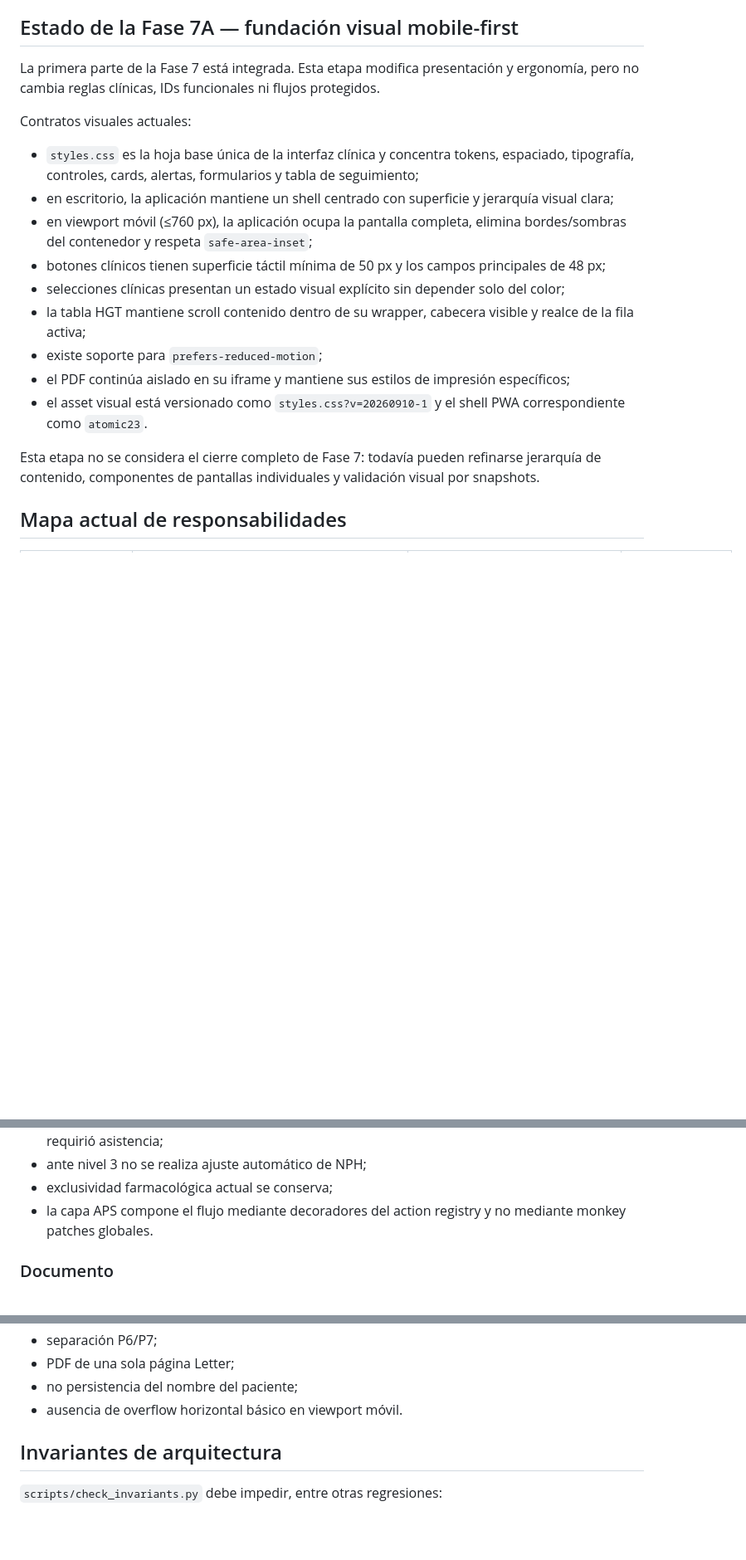
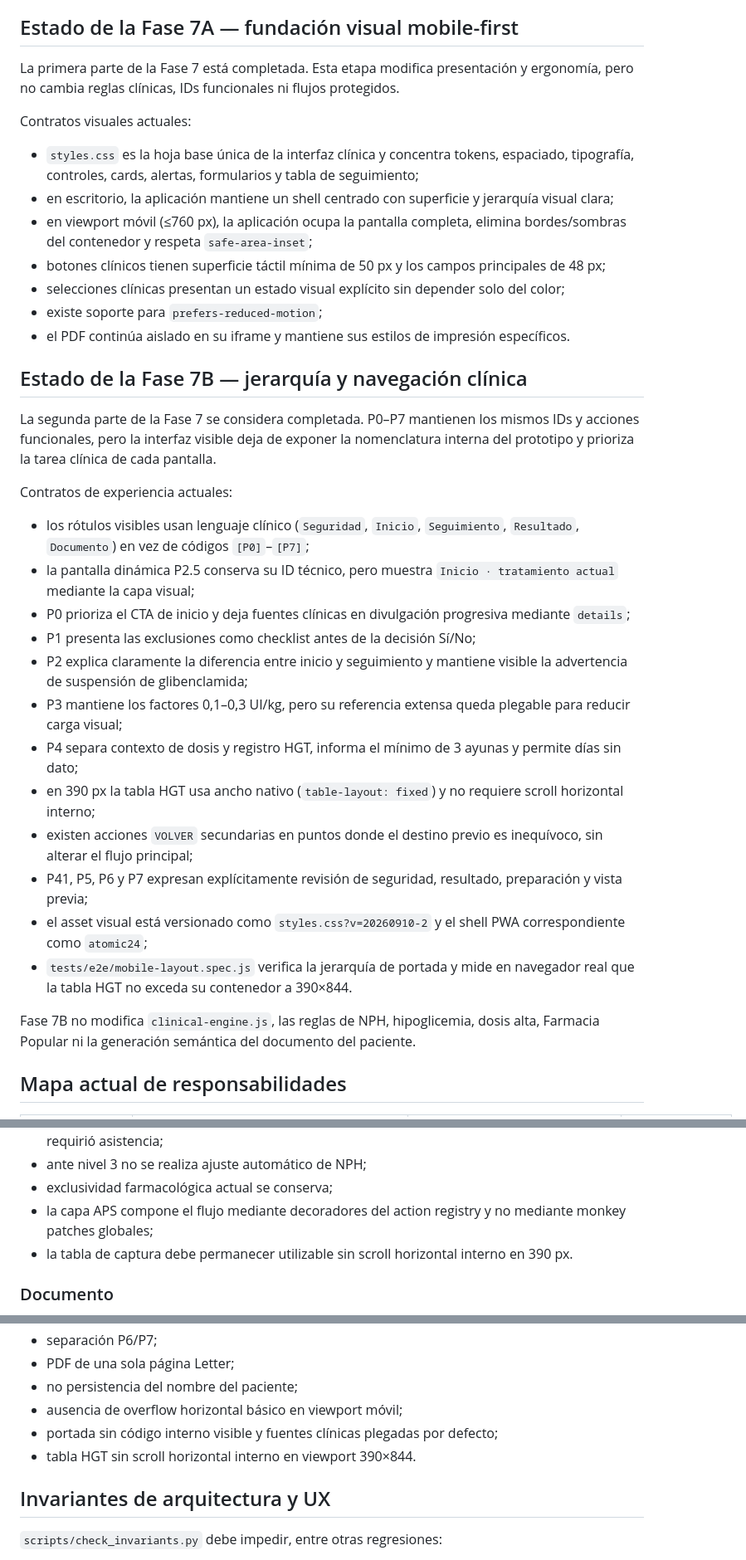
Before and after one commit to solrac031ch-prog/insulog-aps, a Markdown page: docs/engineering-baseline.md, 3 parts joined by grey strips. Shown at 83% size. Drawn GitHub-style; blank space fills up the shorter version.

Commit message:
Documentar cierre de Fase 7B

```diff
--- a/docs/engineering-baseline.md
+++ b/docs/engineering-baseline.md
@@ -44,7 +44,7 @@ Los únicos exports de aplicación permitidos en `window` son APIs namespaced: `
 
 ## Estado de la Fase 7A — fundación visual mobile-first
 
-La primera parte de la Fase 7 está integrada. Esta etapa modifica presentación y ergonomía, pero no cambia reglas clínicas, IDs funcionales ni flujos protegidos.
+La primera parte de la Fase 7 está completada. Esta etapa modifica presentación y ergonomía, pero no cambia reglas clínicas, IDs funcionales ni flujos protegidos.
 
 Contratos visuales actuales:
 
@@ -53,12 +53,29 @@ Contratos visuales actuales:
 - en viewport móvil (≤760 px), la aplicación ocupa la pantalla completa, elimina bordes/sombras del contenedor y respeta `safe-area-inset`;
 - botones clínicos tienen superficie táctil mínima de 50 px y los campos principales de 48 px;
 - selecciones clínicas presentan un estado visual explícito sin depender solo del color;
-- la tabla HGT mantiene scroll contenido dentro de su wrapper, cabecera visible y realce de la fila activa;
 - existe soporte para `prefers-reduced-motion`;
-- el PDF continúa aislado en su iframe y mantiene sus estilos de impresión específicos;
-- el asset visual está versionado como `styles.css?v=20260910-1` y el shell PWA correspondiente como `atomic23`.
+- el PDF continúa aislado en su iframe y mantiene sus estilos de impresión específicos.
 
-Esta etapa no se considera el cierre completo de Fase 7: todavía pueden refinarse jerarquía de contenido, componentes de pantallas individuales y validación visual por snapshots.
+## Estado de la Fase 7B — jerarquía y navegación clínica
+
+La segunda parte de la Fase 7 se considera completada. P0–P7 mantienen los mismos IDs y acciones funcionales, pero la interfaz visible deja de exponer la nomenclatura interna del prototipo y prioriza la tarea clínica de cada pantalla.
+
+Contratos de experiencia actuales:
+
+- los rótulos visibles usan lenguaje clínico (`Seguridad`, `Inicio`, `Seguimiento`, `Resultado`, `Documento`) en vez de códigos `[P0]`–`[P7]`;
+- la pantalla dinámica P2.5 conserva su ID técnico, pero muestra `Inicio · tratamiento actual` mediante la capa visual;
+- P0 prioriza el CTA de inicio y deja fuentes clínicas en divulgación progresiva mediante `details`;
+- P1 presenta las exclusiones como checklist antes de la decisión Sí/No;
+- P2 explica claramente la diferencia entre inicio y seguimiento y mantiene visible la advertencia de suspensión de glibenclamida;
+- P3 mantiene los factores 0,1–0,3 UI/kg, pero su referencia extensa queda plegable para reducir carga visual;
+- P4 separa contexto de dosis y registro HGT, informa el mínimo de 3 ayunas y permite días sin dato;
+- en 390 px la tabla HGT usa ancho nativo (`table-layout: fixed`) y no requiere scroll horizontal interno;
+- existen acciones `VOLVER` secundarias en puntos donde el destino previo es inequívoco, sin alterar el flujo principal;
+- P41, P5, P6 y P7 expresan explícitamente revisión de seguridad, resultado, preparación y vista previa;
+- el asset visual está versionado como `styles.css?v=20260910-2` y el shell PWA correspondiente como `atomic24`;
+- `tests/e2e/mobile-layout.spec.js` verifica la jerarquía de portada y mide en navegador real que la tabla HGT no exceda su contenedor a 390×844.
+
+Fase 7B no modifica `clinical-engine.js`, las reglas de NPH, hipoglicemia, dosis alta, Farmacia Popular ni la generación semántica del documento del paciente.
 
 ## Mapa actual de responsabilidades
 
@@ -109,7 +126,8 @@ Contratos protegidos:
 - nivel 1/2 se clasifica en el motor y nivel 3 se activa cuando el usuario confirma que el episodio requirió asistencia;
 - ante nivel 3 no se realiza ajuste automático de NPH;
 - exclusividad farmacológica actual se conserva;
-- la capa APS compone el flujo mediante decoradores del action registry y no mediante monkey patches globales.
+- la capa APS compone el flujo mediante decoradores del action registry y no mediante monkey patches globales;
+- la tabla de captura debe permanecer utilizable sin scroll horizontal interno en 390 px.
 
 ### Documento
 
@@ -152,9 +170,11 @@ Entre los escenarios de navegador protegidos están:
 - separación P6/P7;
 - PDF de una sola página Letter;
 - no persistencia del nombre del paciente;
-- ausencia de overflow horizontal básico en viewport móvil.
+- ausencia de overflow horizontal básico en viewport móvil;
+- portada sin código interno visible y fuentes clínicas plegadas por defecto;
+- tabla HGT sin scroll horizontal interno en viewport 390×844.
 
-## Invariantes de arquitectura
+## Invariantes de arquitectura y UX
 
 `scripts/check_invariants.py` debe impedir, entre otras regresiones:
 
```
Also changed, not shown: other parts of docs/engineering-baseline.md (+13 -12 lines).
